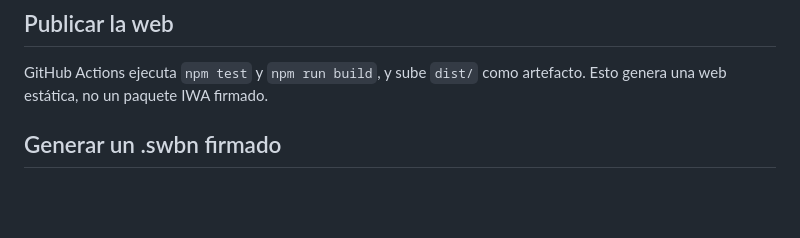
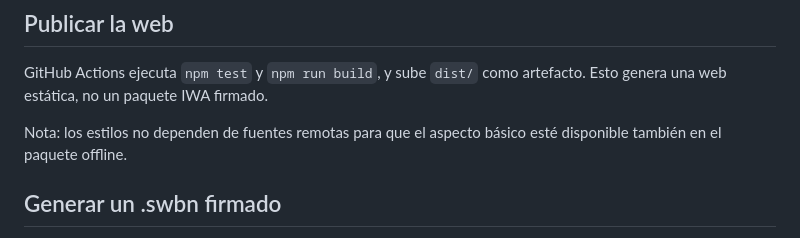
Before and after one commit to TuDoxxeadoDeConfianza/orbit-chat-iwa, a Markdown page: README.md, the part around the change. Rendered like a GitHub page; blank space fills up the shorter version.

Commit message:
Document offline-ready styling for IWA

```diff
--- a/README.md
+++ b/README.md
@@ -38,6 +38,8 @@ Variables opcionales:
 ## Publicar la web
 GitHub Actions ejecuta `npm test` y `npm run build`, y sube `dist/` como artefacto. Esto genera una web estática, no un paquete IWA firmado.
 
+Nota: los estilos no dependen de fuentes remotas para que el aspecto básico esté disponible también en el paquete offline.
+
 ## Generar un .swbn firmado
 
 El workflow puede producir `orbit-chat.swbn` si configuras una clave de firma cifrada en **Settings → Secrets and variables → Actions** del repositorio. Añade dos secrets:
```
